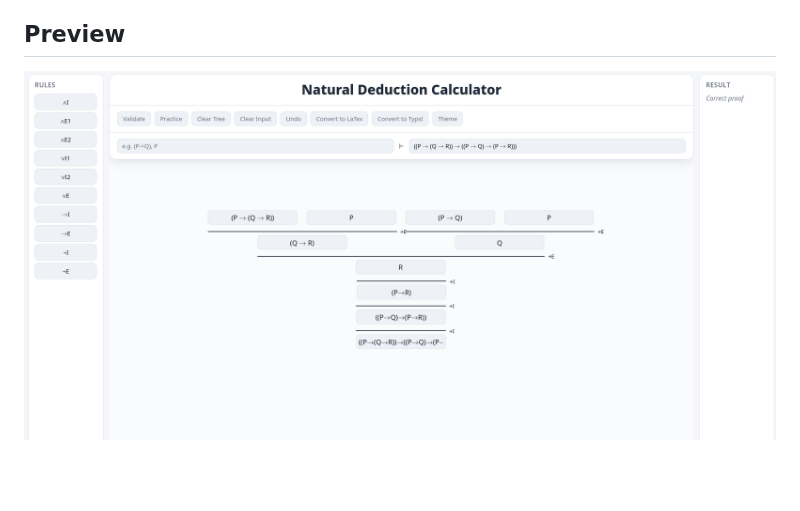
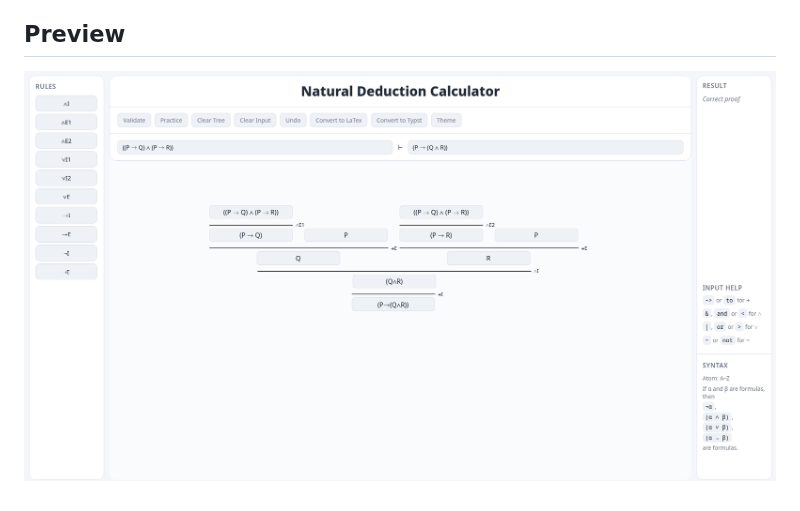
Before and after one commit to DeDucktion/DeDucktion, a Markdown page: README.md, the part around the change. Drawn GitHub-style; pictures changed too: ND-Calc.png (deleted), Preview.png (added); blank space fills up the shorter version.

Commit message:
new preview

```diff
--- a/README.md
+++ b/README.md
@@ -20,4 +20,4 @@ npm run dev
 - Export to Typst ([Curryst](https://github.com/pauladam94/curryst)) and LaTeX ([Bussproofs](https://ctan.math.utah.edu/ctan/tex-archive/macros/latex/contrib/bussproofs/bussproofs.sty))
 
 ## Preview
-![alt text](ND-Calc.png)
+![alt text](Preview.png)
```
Also changed, not shown: 1 other file.
